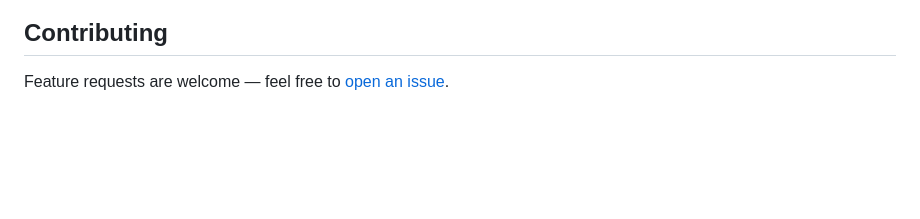
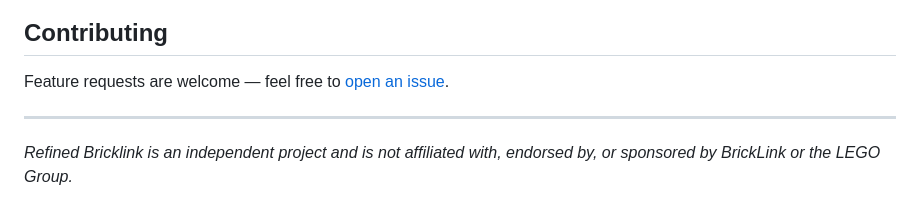
Before and after one commit to fantapop/refined-bricklink, a Markdown page: README.md, the part around the change. Drawn GitHub-style; blank space fills up the shorter version.

Commit message:
Add disclaimer of non-affiliation with BrickLink and LEGO Group
Co-Authored-By: Claude Sonnet 4.6 <noreply@anthropic.com>

```diff
--- a/README.md
+++ b/README.md
@@ -181,3 +181,7 @@ See [CLAUDE.md](CLAUDE.md) for full developer documentation.
 ## Contributing
 
 Feature requests are welcome — feel free to [open an issue](https://github.com/fantapop/refined-bricklink/issues).
+
+---
+
+*Refined Bricklink is an independent project and is not affiliated with, endorsed by, or sponsored by BrickLink or the LEGO Group.*
```
